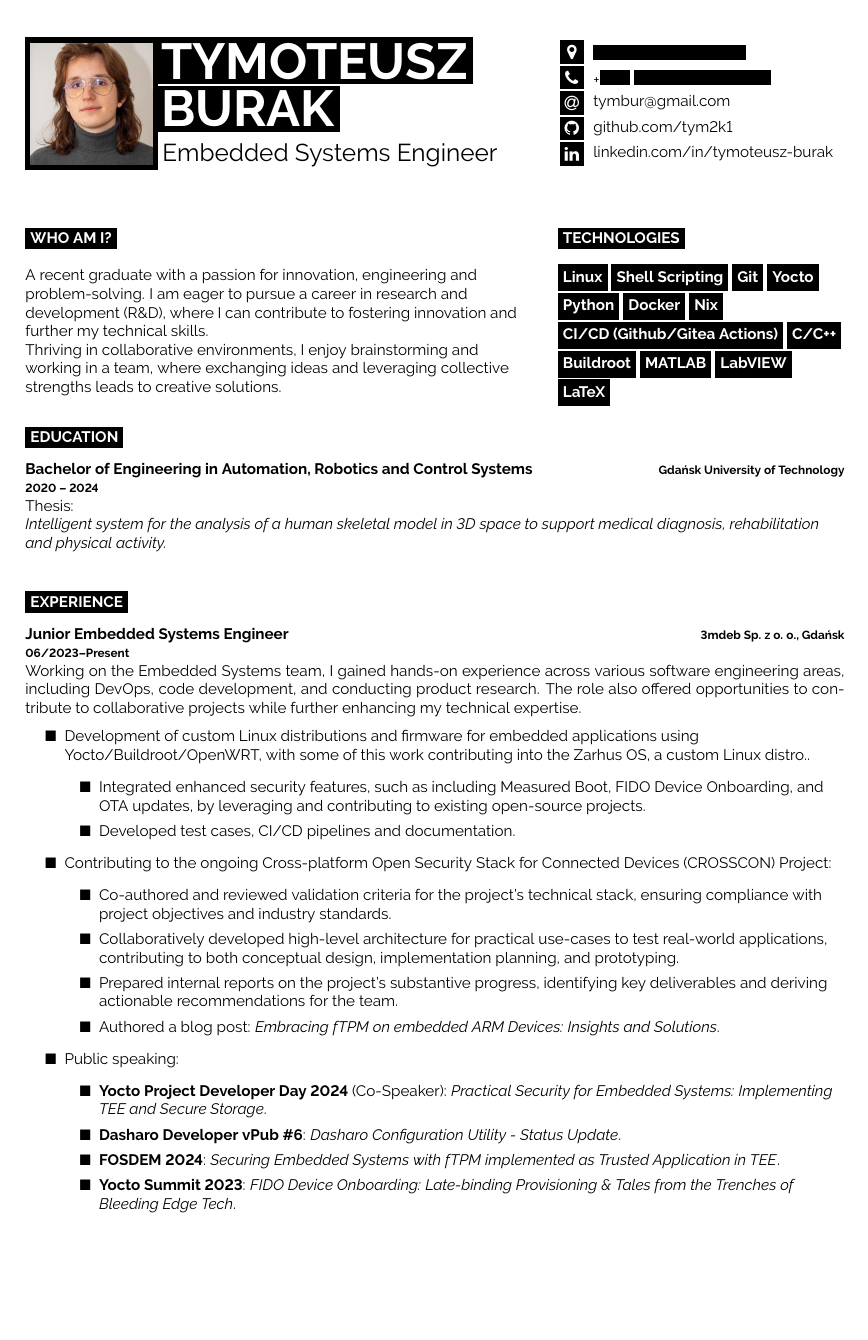
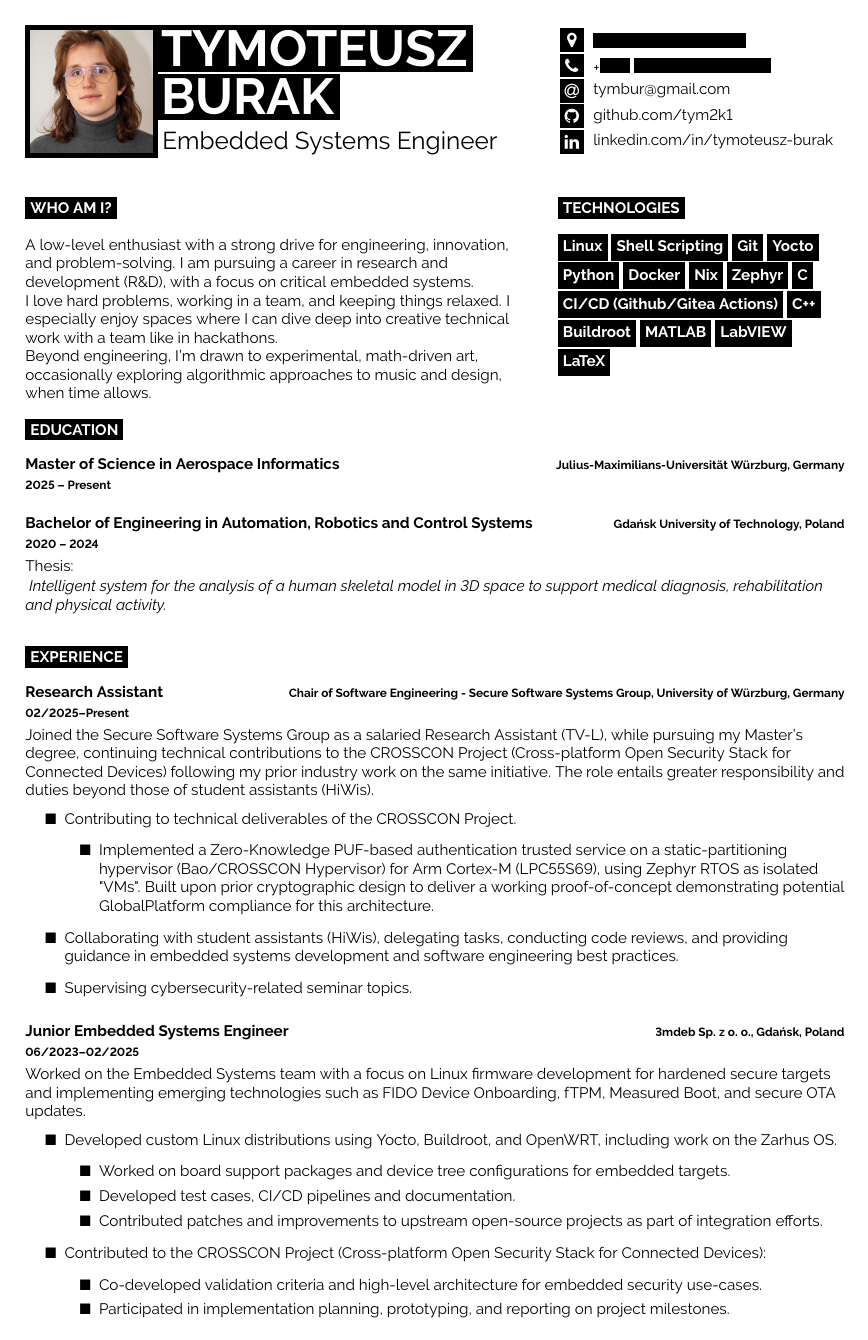
Before and after one commit to tym2k1/CV, a LaTeX CV (src/CV.tex, which reads src/packages/Developer_CV/developercv.cls): page 1 of 2. Compiled offline with pdfLaTeX.

Commit message:
src/*: update with JMU info+adjustments [compile-cv]

```diff
--- a/src/CV.tex
+++ b/src/CV.tex
@@ -62,17 +62,18 @@
 \noindent % Prevents indentation
 \begin{minipage}[t]{0.60\textwidth} % 45% of the page width for the introduction text
     \cvsect{Who Am I?}
-
     \raggedright
 
-    A recent graduate with a passion for innovation, engineering and
-    problem-solving. I am eager to pursue a career in research and development (R\&D),
-    where I can contribute to fostering innovation and further my
-    technical skills.
+    A low-level enthusiast with a strong drive for engineering,
+    innovation, and problem-solving. I am pursuing a career in research and
+    development (R\&D), with a focus on critical embedded systems.
 
-    Thriving in collaborative environments, I enjoy brainstorming and working in
-    a team, where exchanging ideas and leveraging collective strengths leads to
-    creative solutions.
+    I love hard problems, working in a team, and keeping things relaxed.
+    I especially enjoy spaces where I can dive deep into creative technical work
+    with a team like in hackathons.
+
+    Beyond engineering, I’m drawn to experimental, math-driven art, occasionally
+    exploring algorithmic approaches to music and design, when time allows.
 
 \end{minipage}
 \hfill % Horizontal space between the minipages
@@ -87,8 +88,10 @@
     \colorbox{black}{\textcolor{white}{\raisebox{0.5ex}[10pt][0pt]{\textbf{Python}}}}
     \colorbox{black}{\textcolor{white}{\raisebox{0.5ex}[10pt][0pt]{\textbf{Docker}}}}
     \colorbox{black}{\textcolor{white}{\raisebox{0.5ex}[10pt][0pt]{\textbf{Nix}}}}
+    \colorbox{black}{\textcolor{white}{\raisebox{0.5ex}[10pt][0pt]{\textbf{Zephyr}}}}
+    \colorbox{black}{\textcolor{white}{\raisebox{0.5ex}[10pt][0pt]{\textbf{C}}}}
     \colorbox{black}{\textcolor{white}{\raisebox{0.5ex}[10pt][0pt]{\textbf{CI/CD (Github/Gitea Actions)}}}}
-    \colorbox{black}{\textcolor{white}{\raisebox{0.5ex}[10pt][0pt]{\textbf{C/C++}}}}
+    \colorbox{black}{\textcolor{white}{\raisebox{0.5ex}[10pt][0pt]{\textbf{C++}}}}
     \colorbox{black}{\textcolor{white}{\raisebox{0.5ex}[10pt][0pt]{\textbf{Buildroot}}}}
     \colorbox{black}{\textcolor{white}{\raisebox{0.5ex}[10pt][0pt]{\textbf{MATLAB}}}}
     \colorbox{black}{\textcolor{white}{\raisebox{0.5ex}[10pt][0pt]{\textbf{LabVIEW}}}}
@@ -104,13 +107,19 @@
 
 \begin{entrylist}
     \entry
+        {2025 -- Present}
+        {Master of Science in Aerospace Informatics}
+        {Julius-Maximilians-Universität Würzburg, Germany}
+        {
+        }
+    \entry
         {2020 -- 2024}
         {Bachelor of Engineering in Automation, Robotics and Control Systems}
-        {Gdańsk University of Technology}
+        {Gdańsk University of Technology, Poland}
         {
-        \raggedright
-        Thesis:\\
-        \textit{Intelligent system for the analysis of a human skeletal model
+        Thesis:\\[0.1em]
+        \textit{
+        Intelligent system for the analysis of a human skeletal model
         in 3D space to support medical diagnosis, rehabilitation and physical
         activity.}
         }
@@ -123,26 +132,40 @@
 \cvsect{Experience}
 
 \begin{entrylist}
-
+    \raggedright % Align to left as possible
     \entry
-    {06/2023--Present}
+    {02/2025--Present}
+    {Research Assistant}
+    {Chair of Software Engineering - \href{https://se.informatik.uni-wuerzburg.de/en/secure-software-systems-group/}{Secure Software Systems Group}, University of Würzburg, Germany}
+    {
+        Joined the \href{https://se.informatik.uni-wuerzburg.de/en/secure-software-systems-group/}{Secure Software Systems Group} as a salaried Research Assistant (TV-L), while pursuing my Master’s degree, continuing technical contributions to the \href{https://crosscon.eu/}{CROSSCON Project (Cross-platform Open Security Stack for Connected Devices)} following my prior industry work on the same initiative. The role entails greater responsibility and duties beyond those of student assistants (HiWis).
+    \begin{enumerate}
+        \item[$\blacksquare$] Contributing to technical deliverables of the \href{https://crosscon.eu/}{CROSSCON Project}.
+    \begin{enumerate}
+    \item[$\blacksquare$] Implemented a Zero-Knowledge PUF-based authentication trusted service on a static-partitioning hypervisor (Bao/CROSSCON Hypervisor) for Arm Cortex-M (LPC55S69), using Zephyr RTOS as isolated "VMs". Built upon prior cryptographic design to deliver a working proof-of-concept demonstrating potential GlobalPlatform compliance for this architecture.
+    \end{enumerate}
+        \item[$\blacksquare$] Collaborating with student assistants (HiWis), delegating tasks, conducting code reviews, and providing guidance in embedded systems development and software engineering best practices.
+        \item[$\blacksquare$] Supervising cybersecurity-related seminar topics.
+    \end{enumerate}
+    }
+    \entry
+    {06/2023--02/2025}
     {Junior Embedded Systems Engineer}
-    {3mdeb Sp. z o. o., Gdańsk}
+    {3mdeb Sp. z o. o., Gdańsk, Poland}
     {
-    Working on the Embedded Systems team, I gained hands-on experience across various software engineering areas, including DevOps, code development, and conducting product research. The role also offered opportunities to contribute to collaborative projects while further enhancing my technical expertise.
+    Worked on the Embedded Systems team with a focus on Linux firmware development for hardened secure targets and implementing emerging technologies such as FIDO Device Onboarding, fTPM, Measured Boot, and secure OTA updates.
     \begin{enumerate}
-        \raggedright
-    \item[$\blacksquare$] Development of custom Linux distributions and firmware for embedded applications using Yocto/Buildroot/OpenWRT, with some of this work contributing into the \href{https://docs.zarhus.com/}{Zarhus OS, a custom Linux distro.}.
+        \item[$\blacksquare$] Developed custom Linux distributions using Yocto, Buildroot, and OpenWRT, including work on the \href{https://docs.zarhus.com/}{Zarhus OS}.
         \begin{enumerate}
-            \item[$\blacksquare$] Integrated enhanced security features, such as including Measured Boot, FIDO Device Onboarding, and OTA updates, by leveraging and contributing to existing open-source projects.
+            \item[$\blacksquare$] Worked on board support packages and device tree configurations for embedded targets.
             \item[$\blacksquare$] Developed test cases, CI/CD pipelines and documentation.
+            \item[$\blacksquare$] Contributed patches and improvements to upstream open-source projects as part of integration efforts.
         \end{enumerate}
-        \item[$\blacksquare$] Contributing to the ongoing \href{https://crosscon.eu/}{Cross-platform Open Security Stack for Connected Devices (CROSSCON) Project}:
+        \item[$\blacksquare$] Contributed to the \href{https://crosscon.eu/}{CROSSCON Project (Cross-platform Open Security Stack for Connected Devices)}:
         \begin{enumerate}
-            \item[$\blacksquare$] Co-authored and reviewed validation criteria for the project's technical stack, ensuring compliance with project objectives and industry standards.
-            \item[$\blacksquare$] Collaboratively developed high-level architecture for practical use-cases to test real-world applications, contributing to both conceptual design, implementation planning, and prototyping.
-            \item[$\blacksquare$] Prepared internal reports on the project's substantive progress, identifying key deliverables and deriving actionable recommendations for the team.
-            \item[$\blacksquare$] Authored a blog post: \href{https://crosscon.eu/blog/embracing-ftpm-embedded-arm-devices-insights-and-solutions}{\textit{Embracing fTPM on embedded ARM Devices: Insights and Solutions}}.
+            \item[$\blacksquare$] Co-developed validation criteria and high-level architecture for embedded security use-cases.
+            \item[$\blacksquare$] Participated in implementation planning, prototyping, and reporting on project milestones.
+            \item[$\blacksquare$] Authored blog post: \href{https://crosscon.eu/blog/embracing-ftpm-embedded-arm-devices-insights-and-solutions}{\textit{Embracing fTPM on Embedded ARM Devices}}.
         \end{enumerate}
         \item[$\blacksquare$] Public speaking:
         \begin{enumerate}
--- a/src/packages/Developer_CV/developercv.cls
+++ b/src/packages/Developer_CV/developercv.cls
@@ -50,8 +50,8 @@
 
 \geometry{
 	paper=a4paper, % Paper size, change to letterpaper for US letter size
-	top=1.75cm, % Top margin
-	bottom=1.75cm, % Bottom margin
+	top=1.5cm, % Top margin
+	bottom=1.5cm, % Bottom margin
 	left=2cm, % Left margin
 	right=2cm, % Right margin
 	headheight=0.75cm, % Header height
```
Also changed, not shown: src/CV.tex (13 more changed lines), src/packages/Developer_CV/developercv.cls (32 more changed lines).
